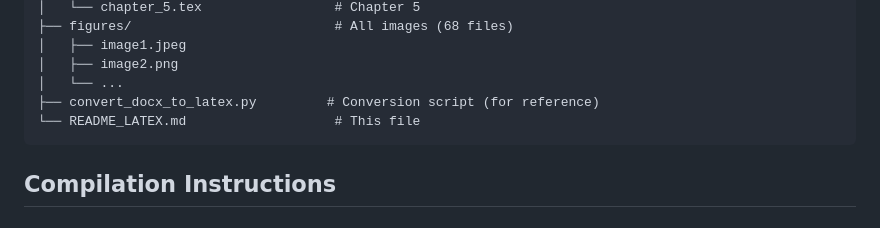
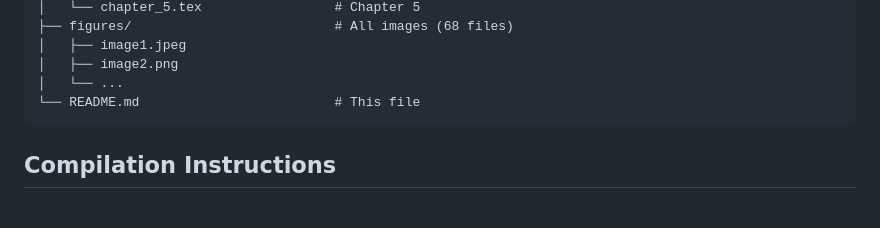
Before and after one commit to tohkarle/SC4079-FYP-Report, a Markdown page: README.md, the part around one of its changes. Drawn GitHub-style.

````diff
--- a/README_LATEX.md
+++ b/README.md
@@ -22,8 +22,7 @@ fyp/
 │   ├── image1.jpeg
 │   ├── image2.png
 │   └── ...
-├── convert_docx_to_latex.py         # Conversion script (for reference)
-└── README_LATEX.md                   # This file
+└── README.md                         # This file
 ```
 
 ## Compilation Instructions
````
Also changed, not shown: other parts of README.md (+0 -42 lines).
